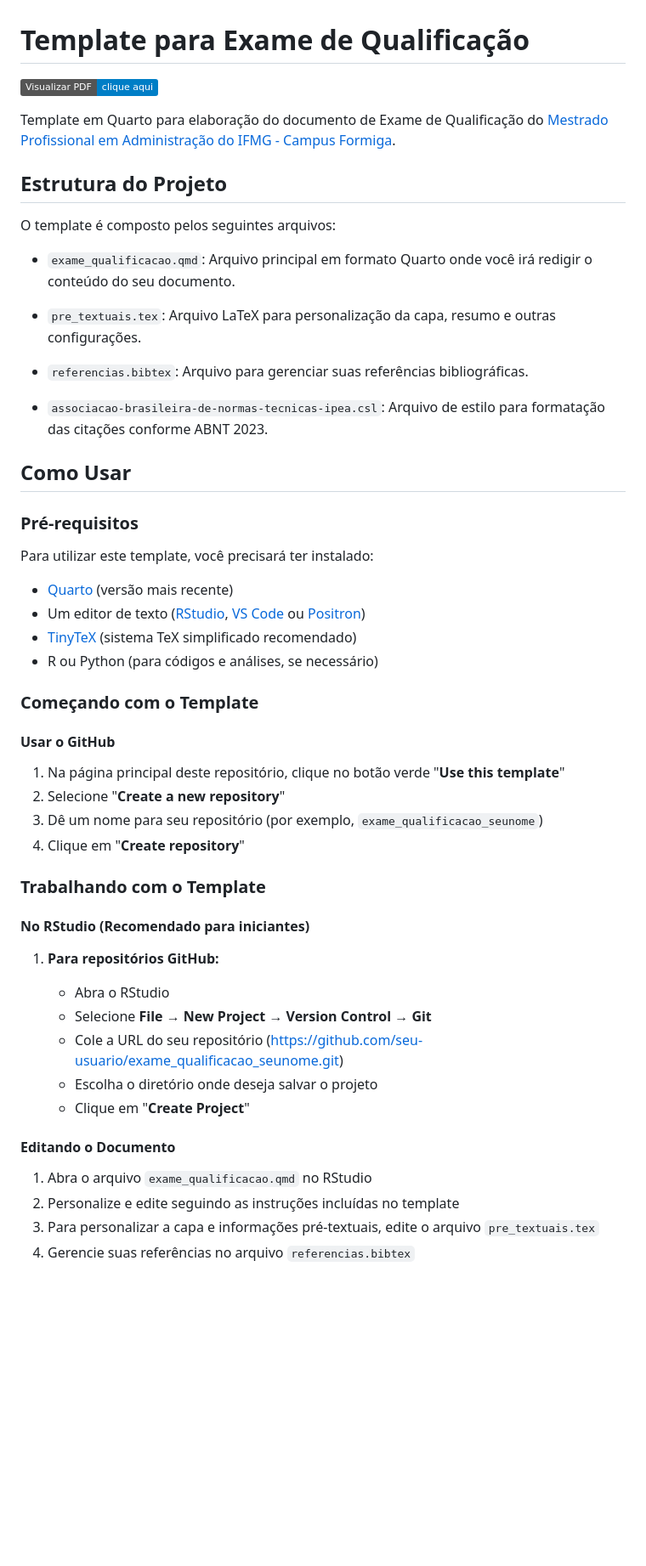
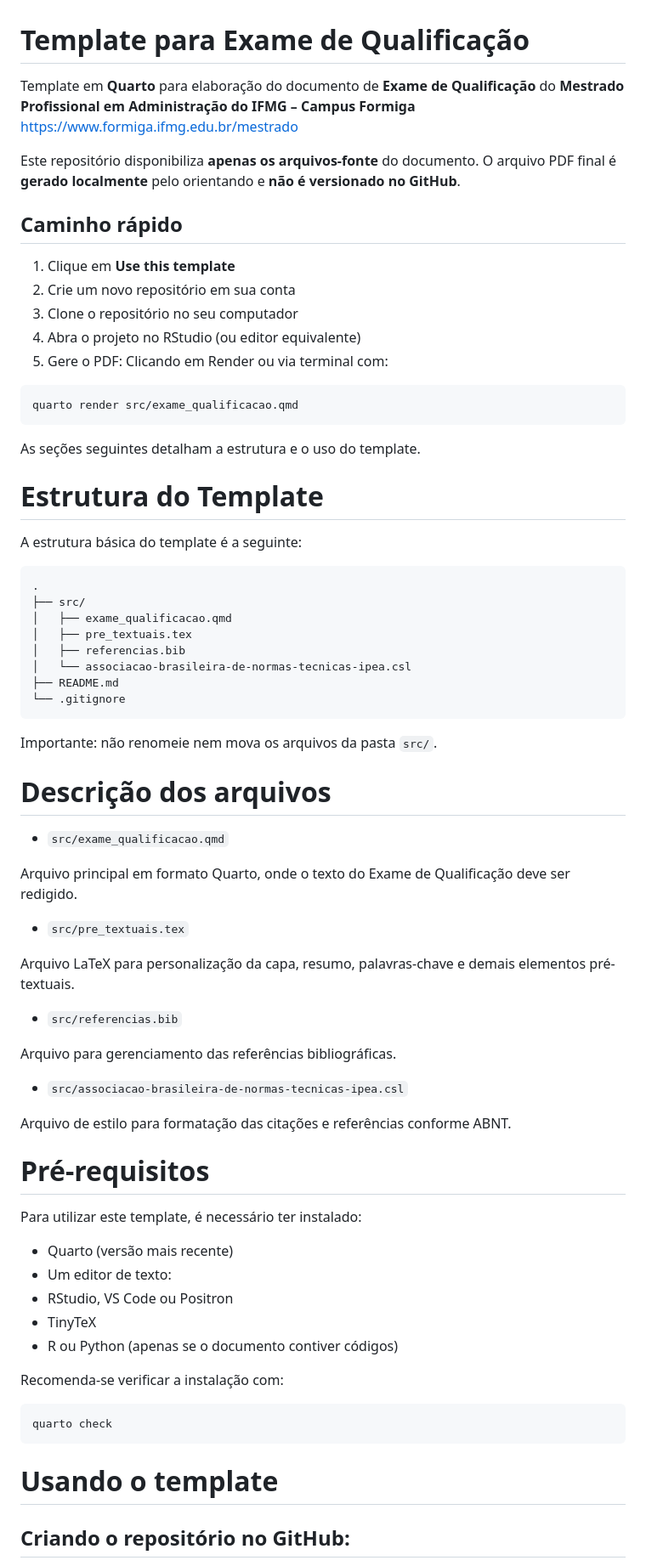
Before and after one commit to washingtonsilva/quarto_exame_qualificacao, a Markdown page: README.md, the part around one of its changes. Shown at 85% size. Drawn GitHub-style; badges without logos; blank space fills up the shorter version.

Commit message:
README revisado

````diff
--- a/README.md
+++ b/README.md
@@ -1,60 +1,87 @@
 # Template para Exame de Qualificação
 
-[![Visualizar PDF](https://img.shields.io/badge/Visualizar%20PDF-clique%20aqui-blue)](https://docs.google.com/viewer?url=https://raw.githubusercontent.com/washingtonsilva/quarto_exame_qualificacao/main/exame_qualificacao.pdf)
+Template em **Quarto** para elaboração do documento de **Exame de Qualificação**
+do **Mestrado Profissional em Administração do IFMG – Campus Formiga**
+https://www.formiga.ifmg.edu.br/mestrado
 
-Template em Quarto para elaboração do documento de Exame de Qualificação do [Mestrado Profissional em Administração do IFMG - Campus Formiga](https://www.formiga.ifmg.edu.br/mestrado).
+Este repositório disponibiliza **apenas os arquivos-fonte** do documento.
+O arquivo PDF final é **gerado localmente** pelo orientando e **não é versionado
+no GitHub**.
 
-## Estrutura do Projeto
 
-O template é composto pelos seguintes arquivos:
+## Caminho rápido
 
-- `exame_qualificacao.qmd`: Arquivo principal em formato Quarto onde você irá redigir o conteúdo do seu documento.
+1. Clique em **Use this template**
+2. Crie um novo repositório em sua conta
+3. Clone o repositório no seu computador
+4. Abra o projeto no RStudio (ou editor equivalente)
+5. Gere o PDF: Clicando em Render ou via terminal com:
 
-- `pre_textuais.tex`: Arquivo LaTeX para personalização da capa, resumo e outras configurações.
+```bash
+quarto render src/exame_qualificacao.qmd
+```
 
-- `referencias.bibtex`: Arquivo para gerenciar suas referências bibliográficas.
+As seções seguintes detalham a estrutura e o uso do template.
 
-- `associacao-brasileira-de-normas-tecnicas-ipea.csl`: Arquivo de estilo para formatação das citações conforme ABNT 2023.
 
-## Como Usar
+# Estrutura do Template
 
-### Pré-requisitos
+A estrutura básica do template é a seguinte:
 
-Para utilizar este template, você precisará ter instalado:
+```
+.
+├── src/
+│   ├── exame_qualificacao.qmd
+│   ├── pre_textuais.tex
+│   ├── referencias.bib
+│   └── associacao-brasileira-de-normas-tecnicas-ipea.csl
+├── README.md
+└── .gitignore
+```
 
-- [Quarto](https://quarto.org/docs/download/) (versão mais recente)
-- Um editor de texto ([RStudio](https://posit.co/download/rstudio-desktop/), [VS Code](https://code.visualstudio.com/) ou [Positron](https://posit.co/blog/announcing-positron/))
-- [TinyTeX](https://quarto.org/docs/output-formats/pdf-basics.html#installing-tex) (sistema TeX simplificado recomendado)
-- R ou Python (para códigos e análises, se necessário)
+Importante: não renomeie nem mova os arquivos da pasta `src/`.
 
-### Começando com o Template
+# Descrição dos arquivos
 
-#### Usar o GitHub
+- `src/exame_qualificacao.qmd`
 
-1. Na página principal deste repositório, clique no botão verde "**Use this template**"
-2. Selecione "**Create a new repository**"
-3. Dê um nome para seu repositório (por exemplo, `exame_qualificacao_seunome`)
-4. Clique em "**Create repository**"
+Arquivo principal em formato Quarto, onde o texto do Exame de Qualificação
+deve ser redigido.
+
+- `src/pre_textuais.tex`
+
+Arquivo LaTeX para personalização da capa, resumo, palavras-chave e demais
+elementos pré-textuais.
+
+- `src/referencias.bib`
+
+Arquivo para gerenciamento das referências bibliográficas.
+
+- `src/associacao-brasileira-de-normas-tecnicas-ipea.csl`
+
+Arquivo de estilo para formatação das citações e referências
+conforme ABNT.
 
 
 
-### Trabalhando com o Template
+# Pré-requisitos
 
-#### No RStudio (Recomendado para iniciantes)
+Para utilizar este template, é necessário ter instalado:
 
-1. **Para repositórios GitHub:**
+-	Quarto (versão mais recente)
+-	Um editor de texto:
+-	RStudio, VS Code ou Positron
+-	TinyTeX
+-	R ou Python (apenas se o documento contiver códigos)
 
-   - Abra o RStudio
-   - Selecione **File → New Project → Version Control → Git**
-   - Cole a URL do seu repositório (https://github.com/seu-usuario/exame_qualificacao_seunome.git)
-   - Escolha o diretório onde deseja salvar o projeto
-   - Clique em "**Create Project**"
+Recomenda-se verificar a instalação com:
+
+```
+quarto check
+```
 
 
-#### Editando o Documento
+# Usando o template
 
-1. Abra o arquivo `exame_qualificacao.qmd` no RStudio
-2. Personalize e edite seguindo as instruções incluídas no template
-3. Para personalizar a capa e informações pré-textuais, edite o arquivo `pre_textuais.tex`
-4. Gerencie suas referências no arquivo `referencias.bibtex`
+## Criando o repositório no GitHub:
 
````
Also changed, not shown: other parts of README.md (+52 -35 lines).
